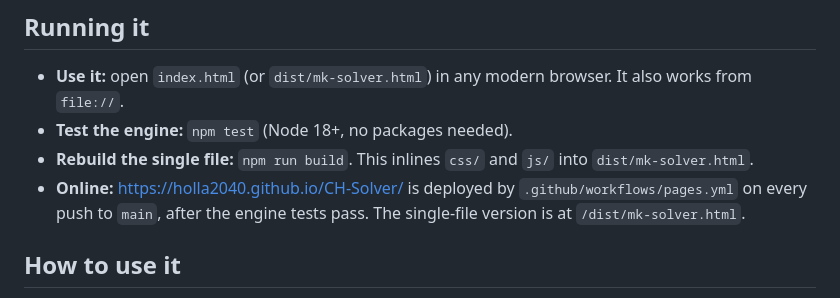
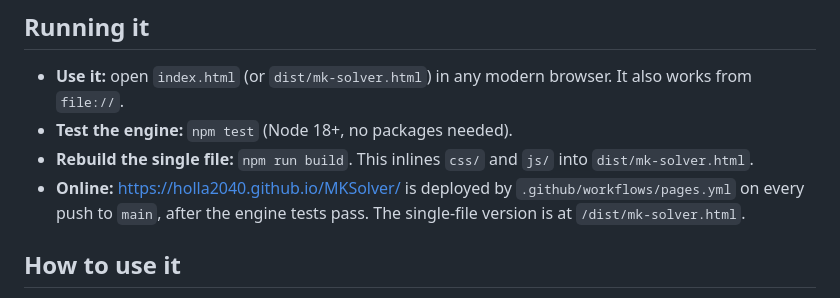
Before and after one commit to holla2040/CH-Solver, a Markdown page: README.md, the part around the change. Rendered like a GitHub page.

Commit message:
Point README at the renamed repository's Pages URL
Co-Authored-By: Claude Opus 5.5 <noreply@anthropic.com>
Claude-Session: https://claude.ai/code/session_01MMkfUd48cKmnErWpNHjmS3

```diff
--- a/README.md
+++ b/README.md
@@ -23,7 +23,7 @@ Rule Sheet                         Variable Sheet
 * **Use it:** open `index.html` (or `dist/mk-solver.html`) in any modern browser. It also works from `file://`.
 * **Test the engine:** `npm test` (Node 18+, no packages needed).
 * **Rebuild the single file:** `npm run build`. This inlines `css/` and `js/` into `dist/mk-solver.html`.
-* **Online:** https://holla2040.github.io/CH-Solver/ is deployed by `.github/workflows/pages.yml` on every push to `main`, after the engine tests pass. The single-file version is at `/dist/mk-solver.html`.
+* **Online:** https://holla2040.github.io/MKSolver/ is deployed by `.github/workflows/pages.yml` on every push to `main`, after the engine tests pass. The single-file version is at `/dist/mk-solver.html`.
 
 ## How to use it
 
```
